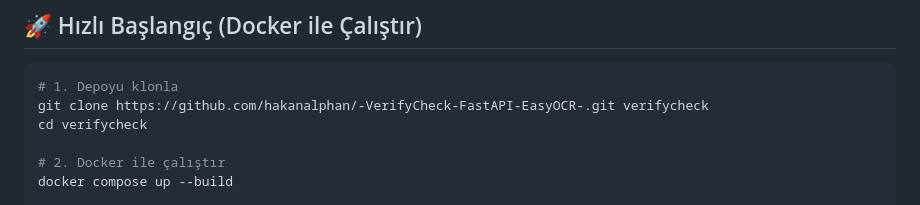
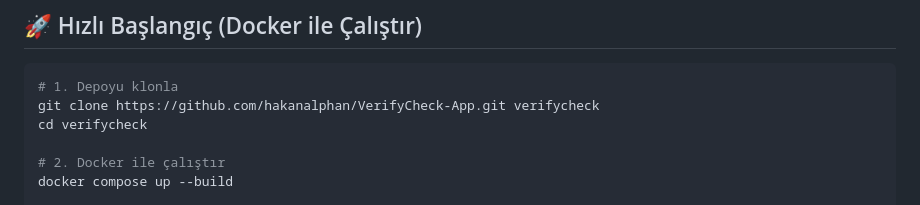
Before and after one commit to hakanalphan/VerifyCheck-App, a Markdown page: README.md, the part around the change printed below. Rendered like a GitHub page.

````diff
--- a/README.md
+++ b/README.md
@@ -10,7 +10,7 @@ Kimlik (ön yüz) ve **imzalı başvuru formu** görsellerinden **Ad Soyad** ve
 
 ```bash
 # 1. Depoyu klonla
-git clone https://github.com/hakanalphan/-VerifyCheck-FastAPI-EasyOCR-.git verifycheck
+git clone https://github.com/hakanalphan/VerifyCheck-App.git verifycheck
 cd verifycheck
 
 # 2. Docker ile çalıştır
````
Also changed, not shown: other parts of README.md (+6 -6 lines).
